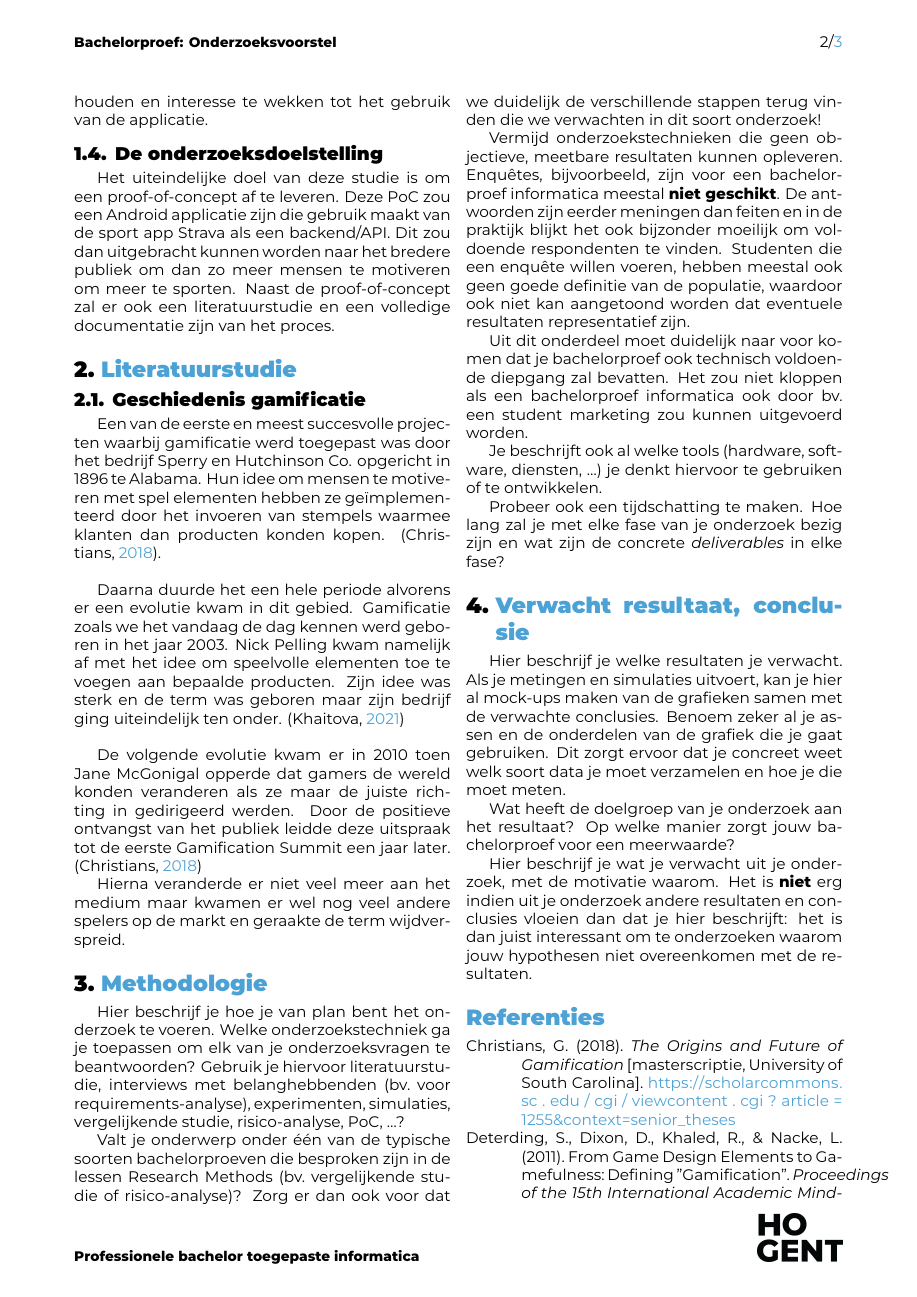
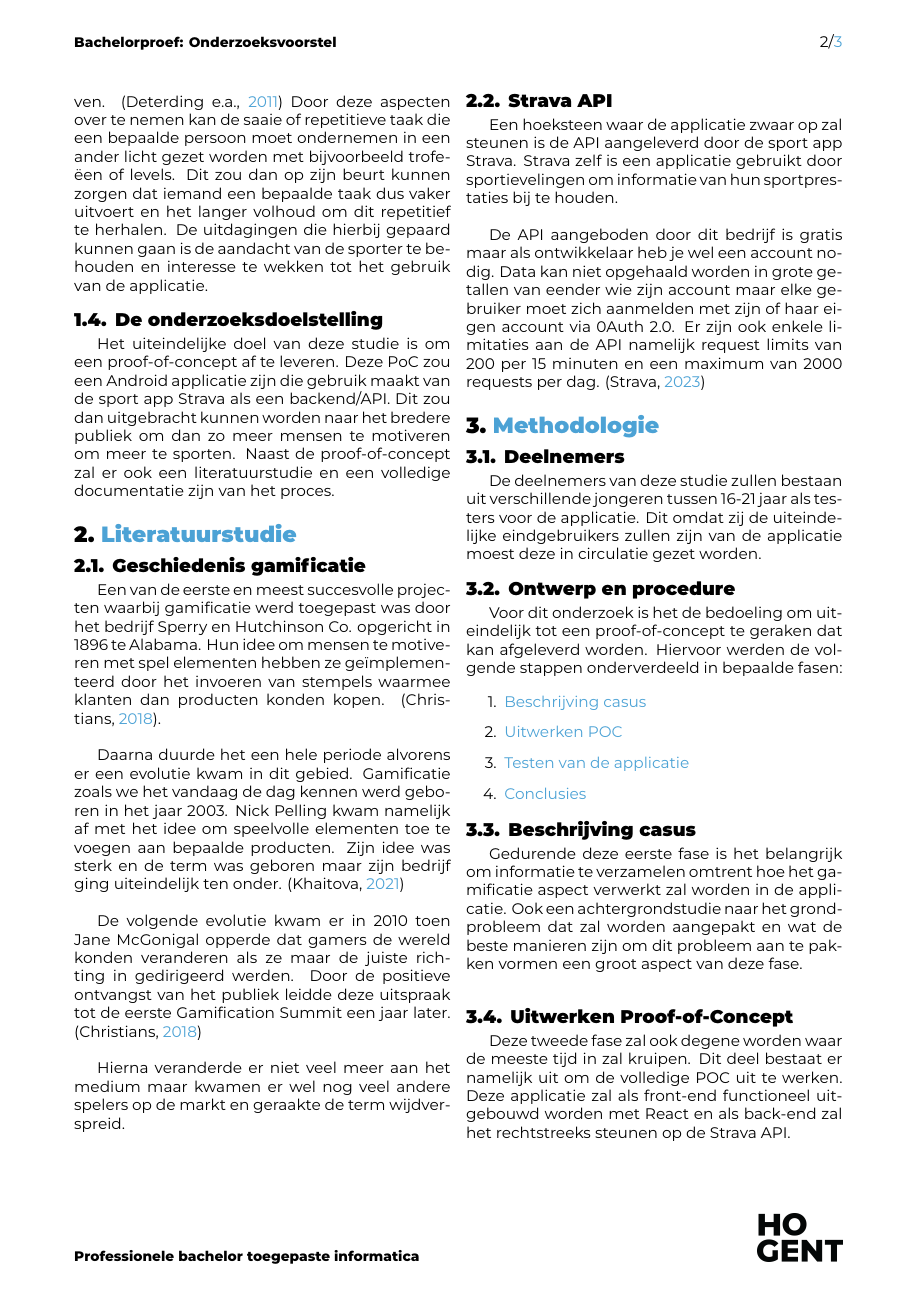
Before and after one commit to JasperBerton/BAPJasperBerton, a LaTeX document (voorstel/BertonJasper-BPvoorstel.tex, which reads voorstel/voorstel-inhoud.tex): page 2 of 3. Compiled offline with XeLaTeX.

Commit message:
Finished version 1.0 van voorstel

```diff
--- a/voorstel/BertonJasper-BPvoorstel.tex
+++ b/voorstel/BertonJasper-BPvoorstel.tex
@@ -23,7 +23,7 @@
 \academicyear{2023-2024}
 
 
-\title{Wat zijn de uitdagingen en voordelen bij het gebruik van gamification-principes bij het ontwikkeling van sportgerelateerde apps en hoe kunnen deze principes effectief worden geïmplementeerd om de motivatie bij sporters te vergroten?}
+\title{Wat zijn de uitdagingen en voordelen bij het gebruik van gamificatie-principes bij het ontwikkeling van sportgerelateerde apps en hoe kunnen deze principes effectief worden geïmplementeerd om de motivatie bij sporters te vergroten?}
 
 
 \author{Jasper Berton}
--- a/voorstel/voorstel-inhoud.tex
+++ b/voorstel/voorstel-inhoud.tex
@@ -30,24 +30,40 @@ Een van de eerste en meest succesvolle projecten waarbij gamificatie werd toegep
 
 Daarna duurde het een hele periode alvorens er een evolutie kwam in dit gebied. Gamificatie zoals we het vandaag de dag kennen werd geboren in het jaar 2003. Nick Pelling kwam namelijk af met het idee om speelvolle elementen toe te voegen aan bepaalde producten. Zijn idee was sterk en de term was geboren maar zijn bedrijf ging uiteindelijk ten onder. \autocite{Khaitova2021} \\
 
-De volgende evolutie kwam er in 2010 toen Jane McGonigal opperde dat gamers de wereld konden veranderen als ze maar de juiste richting in gedirigeerd werden. Door de positieve ontvangst van het publiek leidde deze uitspraak tot de eerste Gamification Summit een jaar later. \autocite{Christians2018}
+De volgende evolutie kwam er in 2010 toen Jane McGonigal opperde dat gamers de wereld konden veranderen als ze maar de juiste richting in gedirigeerd werden. Door de positieve ontvangst van het publiek leidde deze uitspraak tot de eerste Gamification Summit een jaar later. \autocite{Christians2018} \\
 
 Hierna veranderde er niet veel meer aan het medium maar kwamen er wel nog veel andere spelers op de markt en geraakte de term wijdverspreid.
 
+\subsection{Strava API}
 
+Een hoeksteen waar de applicatie zwaar op zal steunen is de API aangeleverd door de sport app Strava. Strava zelf is een applicatie gebruikt door sportievelingen om informatie van hun sportprestaties bij te houden. \\
 
+De API aangeboden door dit bedrijf is gratis maar als ontwikkelaar heb je wel een account nodig. Data kan niet opgehaald worden in grote getallen van eender wie zijn account maar elke gebruiker moet zich aanmelden met zijn of haar eigen account via 0Auth 2.0. Er zijn ook enkele limitaties aan de API namelijk request limits van 200 per 15 minuten en een maximum van 2000 requests per dag. \autocite{Strava2023}
 
 \section{Methodologie}%
 \label{sec:methodologie}
 
-Hier beschrijf je hoe je van plan bent het onderzoek te voeren. Welke onderzoekstechniek ga je toepassen om elk van je onderzoeksvragen te beantwoorden? Gebruik je hiervoor literatuurstudie, interviews met belanghebbenden (bv.~voor requirements-analyse), experimenten, simulaties, vergelijkende studie, risico-analyse, PoC, \ldots?
+\subsection{Deelnemers}
 
-Valt je onderwerp onder één van de typische soorten bachelorproeven die besproken zijn in de lessen Research Methods (bv.\ vergelijkende studie of risico-analyse)? Zorg er dan ook voor dat we duidelijk de verschillende stappen terug vinden die we verwachten in dit soort onderzoek!
+De deelnemers van deze studie zullen bestaan uit verschillende jongeren tussen 16-21 jaar als testers voor de applicatie. Dit omdat zij de uiteindelijke eindgebruikers zullen zijn van de applicatie moest deze in circulatie gezet worden.
 
-Vermijd onderzoekstechnieken die geen objectieve, meetbare resultaten kunnen opleveren. Enquêtes, bijvoorbeeld, zijn voor een bachelorproef informatica meestal \textbf{niet geschikt}. De antwoorden zijn eerder meningen dan feiten en in de praktijk blijkt het ook bijzonder moeilijk om voldoende respondenten te vinden. Studenten die een enquête willen voeren, hebben meestal ook geen goede definitie van de populatie, waardoor ook niet kan aangetoond worden dat eventuele resultaten representatief zijn.
+\subsection{Ontwerp en procedure}
 
-Uit dit onderdeel moet duidelijk naar voor komen dat je bachelorproef ook technisch voldoen\-de diepgang zal bevatten. Het zou niet kloppen als een bachelorproef informatica ook door bv.\ een student marketing zou kunnen uitgevoerd worden.
+Voor dit onderzoek is het de bedoeling om uiteindelijk tot een proof-of-concept te geraken dat kan afgeleverd worden. Hiervoor werden de volgende stappen onderverdeeld in bepaalde fasen:
 
-Je beschrijft ook al welke tools (hardware, software, diensten, \ldots) je denkt hiervoor te gebruiken of te ontwikkelen.
+\begin{enumerate}
+    \item \hyperref[subsub:beschrijving]{Beschrijving casus}
+    \item \hyperref[subsub:uitwerking]{Uitwerken POC}
+    \item \hyperref[subsub:testfase]{Testen van de applicatie}
+    \item \hyperref[subsub:conclusies]{Conclusies}
+\end{enumerate}
 
-Probeer ook een tijdschatting te maken. Hoe lang zal je met elke fase van je onderzoek bezig zijn en wat zijn de concrete \emph{deliverables} in elke fase?
+\subsection{Beschrijving casus}
+\label{subsub:beschrijving}
+
+Gedurende deze eerste fase is het belangrijk om informatie te verzamelen omtrent hoe het gamificatie aspect verwerkt zal worden in de applicatie. Ook een achtergrondstudie naar het grondprobleem dat zal worden aangepakt en wat de beste manieren zijn om dit probleem aan te pakken vormen een groot aspect van deze fase. \\
+
+\subsection{Uitwerken Proof-of-Concept}
+\label{subsub:uitwerking}
+
+Deze tweede fase zal ook degene worden waar de meeste tijd in zal kruipen. Dit deel bestaat er namelijk uit om de volledige POC uit te werken. Deze applicatie zal als front-end functioneel uitgebouwd worden met React en als back-end zal het rechtstreeks steunen op de Strava API.
@@ -56,8 +84,4 @@ Probeer ook een tijdschatting te maken. Hoe lang zal je met elke fase van je ond
 \section{Verwacht resultaat, conclusie}%
 \label{sec:verwachte_resultaten}
 
-Hier beschrijf je welke resultaten je verwacht. Als je metingen en simulaties uitvoert, kan je hier al mock-ups maken van de grafieken samen met de verwachte conclusies. Benoem zeker al je assen en de onderdelen van de grafiek die je gaat gebruiken. Dit zorgt ervoor dat je concreet weet welk soort data je moet verzamelen en hoe je die moet meten.
-
-Wat heeft de doelgroep van je onderzoek aan het resultaat? Op welke manier zorgt jouw bachelorproef voor een meerwaarde?
-
-Hier beschrijf je wat je verwacht uit je onderzoek, met de motivatie waarom. Het is \textbf{niet} erg indien uit je onderzoek andere resultaten en conclusies vloeien dan dat je hier beschrijft: het is dan juist interessant om te onderzoeken waarom jouw hypothesen niet overeenkomen met de resultaten.
+Uit de verwachte resultaten kan opgemaakt worden of een gamificatie van sportprestaties een nuttige manier is om verder te gaan om zo meer mensen te motiveren om regelmatiger te sporten. Verwacht is dat door de stimulatie aan hand van medailles en levels dat meer mensen gemotiveerder zullen zijn door een gevoel te hebben dat ze ergens naartoe werken dat reeël en duidelijk afgebakend is.
```
Also changed, not shown: voorstel/voorstel.bib (+7 -0 lines), voorstel/voorstel-inhoud.tex (12 more changed lines).
